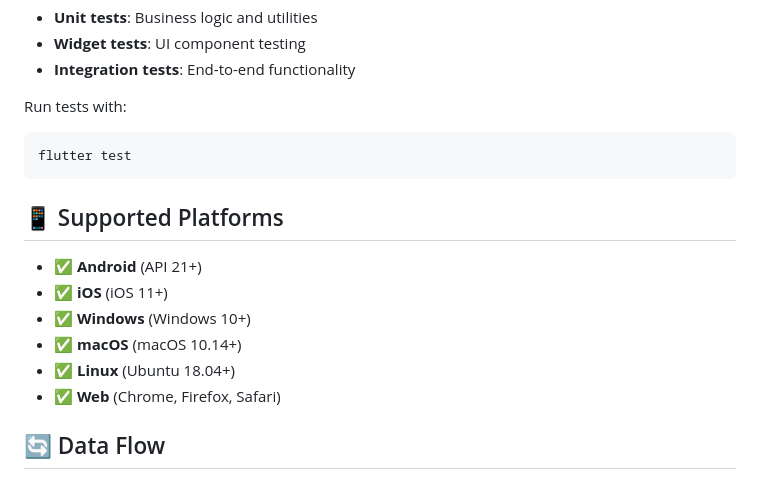
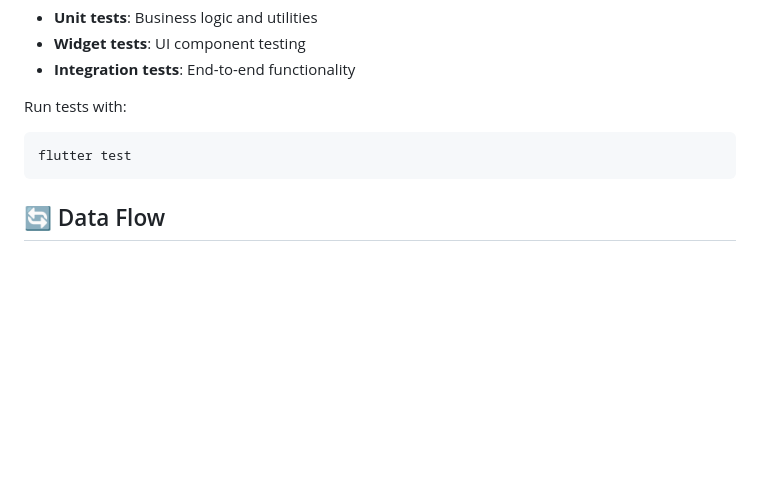
Before and after one commit to salvadorangulobaez/chord-vault, a Markdown page: README.md, the part around the change. GitHub-like rendering; blank space fills up the shorter version.

````diff
--- a/README.md
+++ b/README.md
@@ -190,15 +190,6 @@ Run tests with:
 flutter test
 ```
 
-## 📱 Supported Platforms
-
-- ✅ **Android** (API 21+)
-- ✅ **iOS** (iOS 11+)
-- ✅ **Windows** (Windows 10+)
-- ✅ **macOS** (macOS 10.14+)
-- ✅ **Linux** (Ubuntu 18.04+)
-- ✅ **Web** (Chrome, Firefox, Safari)
-
 ## 🔄 Data Flow
 
 1. **User Input** → UI Components
````
